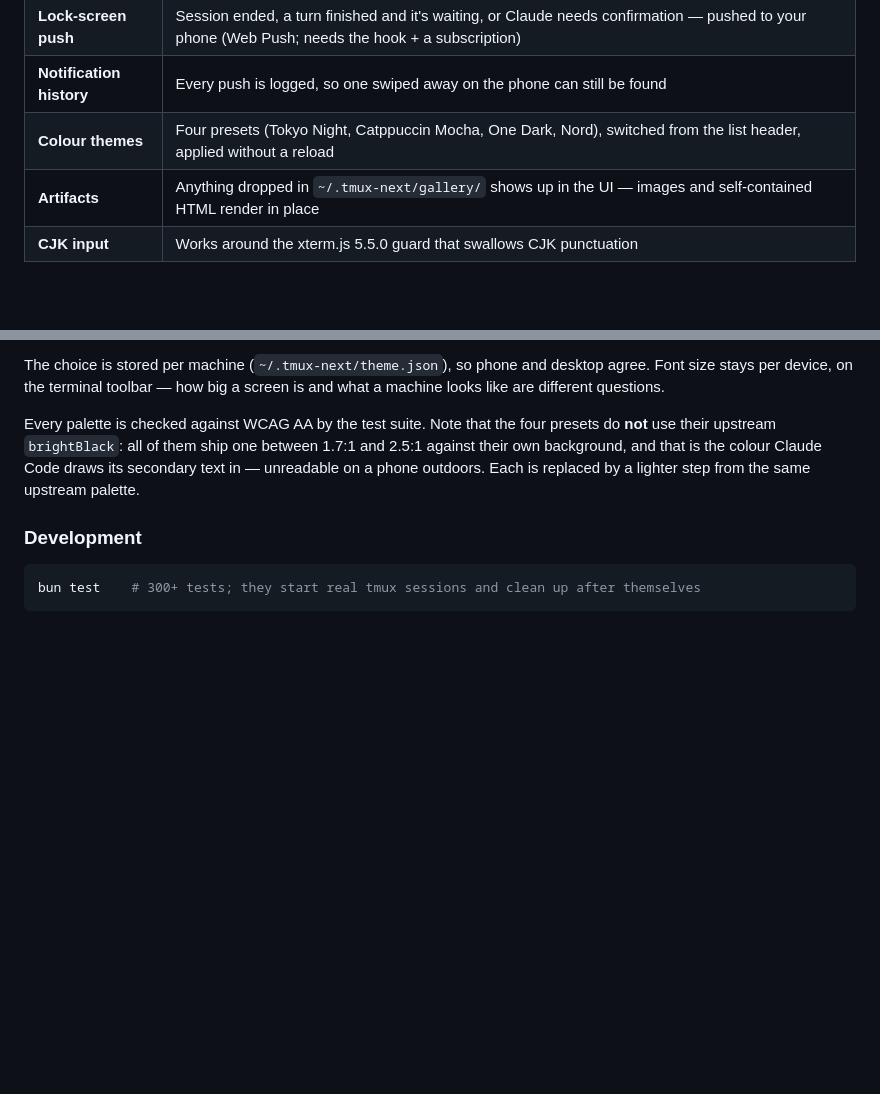
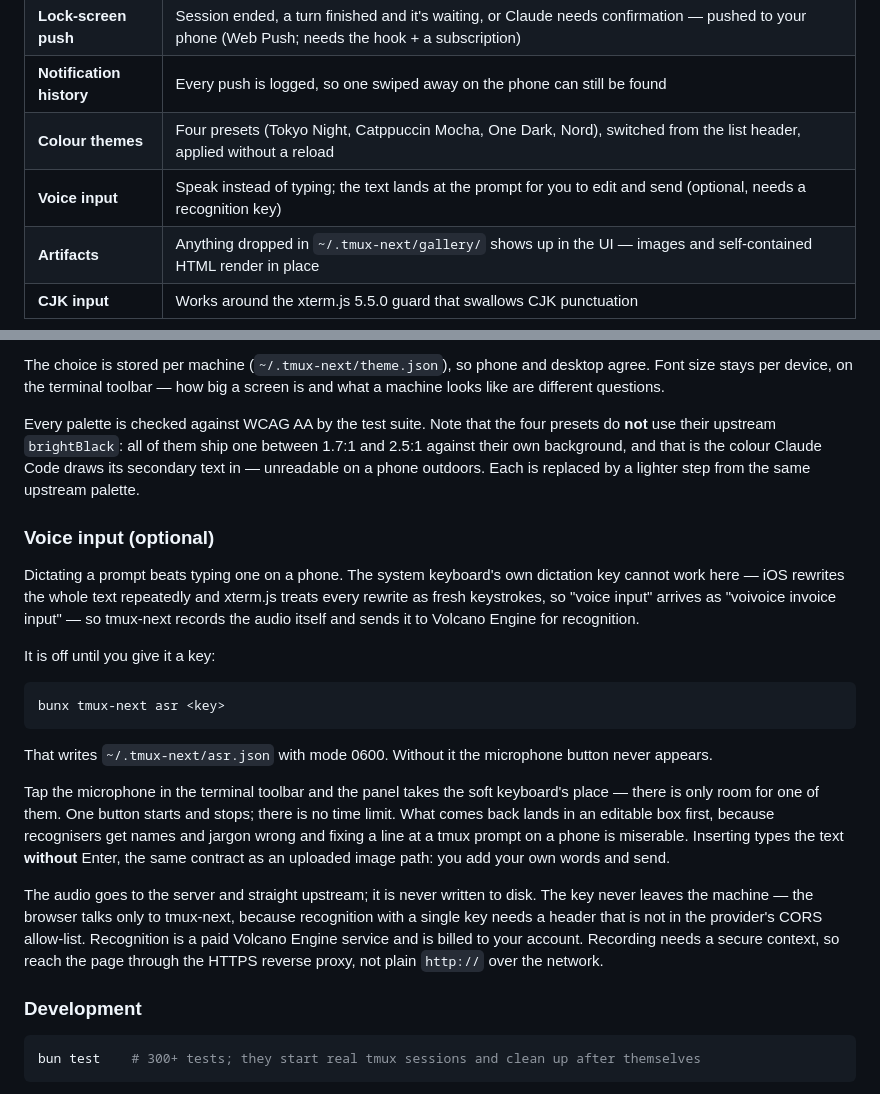
Before and after one commit to niletry/tmux-next, a Markdown page: README.md, 2 parts joined by grey strips. Rendered like a GitHub page; blank space fills up the shorter version.

````diff
--- a/README.md
+++ b/README.md
@@ -40,6 +40,7 @@ That `●` on the left means "it's waiting on you" — Claude Code prints `✻ C
 | **Lock-screen push** | Session ended, a turn finished and it's waiting, or Claude needs confirmation — pushed to your phone (Web Push; needs the hook + a subscription) |
 | **Notification history** | Every push is logged, so one swiped away on the phone can still be found |
 | **Colour themes** | Four presets (Tokyo Night, Catppuccin Mocha, One Dark, Nord), switched from the list header, applied without a reload |
+| **Voice input** | Speak instead of typing; the text lands at the prompt for you to edit and send (optional, needs a recognition key) |
 | **Artifacts** | Anything dropped in `~/.tmux-next/gallery/` shows up in the UI — images and self-contained HTML render in place |
 | **CJK input** | Works around the xterm.js 5.5.0 guard that swallows CJK punctuation |
 
@@ -176,6 +177,37 @@ The choice is stored per machine (`~/.tmux-next/theme.json`), so phone and deskt
 
 Every palette is checked against WCAG AA by the test suite. Note that the four presets do **not** use their upstream `brightBlack`: all of them ship one between 1.7:1 and 2.5:1 against their own background, and that is the colour Claude Code draws its secondary text in — unreadable on a phone outdoors. Each is replaced by a lighter step from the same upstream palette.
 
+### Voice input (optional)
+
+Dictating a prompt beats typing one on a phone. The system keyboard's own
+dictation key cannot work here — iOS rewrites the whole text repeatedly and
+xterm.js treats every rewrite as fresh keystrokes, so "voice input" arrives as
+"voivoice invoice input" — so tmux-next records the audio itself and sends it to
+Volcano Engine for recognition.
+
+It is off until you give it a key:
+
+```bash
+bunx tmux-next asr <key>
+```
+
+That writes `~/.tmux-next/asr.json` with mode 0600. Without it the microphone
+button never appears.
+
+Tap the microphone in the terminal toolbar and the panel takes the soft
+keyboard's place — there is only room for one of them. One button starts and
+stops; there is no time limit. What comes back lands in an editable box first,
+because recognisers get names and jargon wrong and fixing a line at a tmux
+prompt on a phone is miserable. Inserting types the text **without** Enter, the
+same contract as an uploaded image path: you add your own words and send.
+
+The audio goes to the server and straight upstream; it is never written to
+disk. The key never leaves the machine — the browser talks only to tmux-next,
+because recognition with a single key needs a header that is not in the
+provider's CORS allow-list. Recognition is a paid Volcano Engine service and is
+billed to your account. Recording needs a secure context, so reach the page
+through the HTTPS reverse proxy, not plain `http://` over the network.
+
 ### Development
 
 ```bash
````
Also changed, not shown: README.zh-CN.md (+24 -0 lines).
